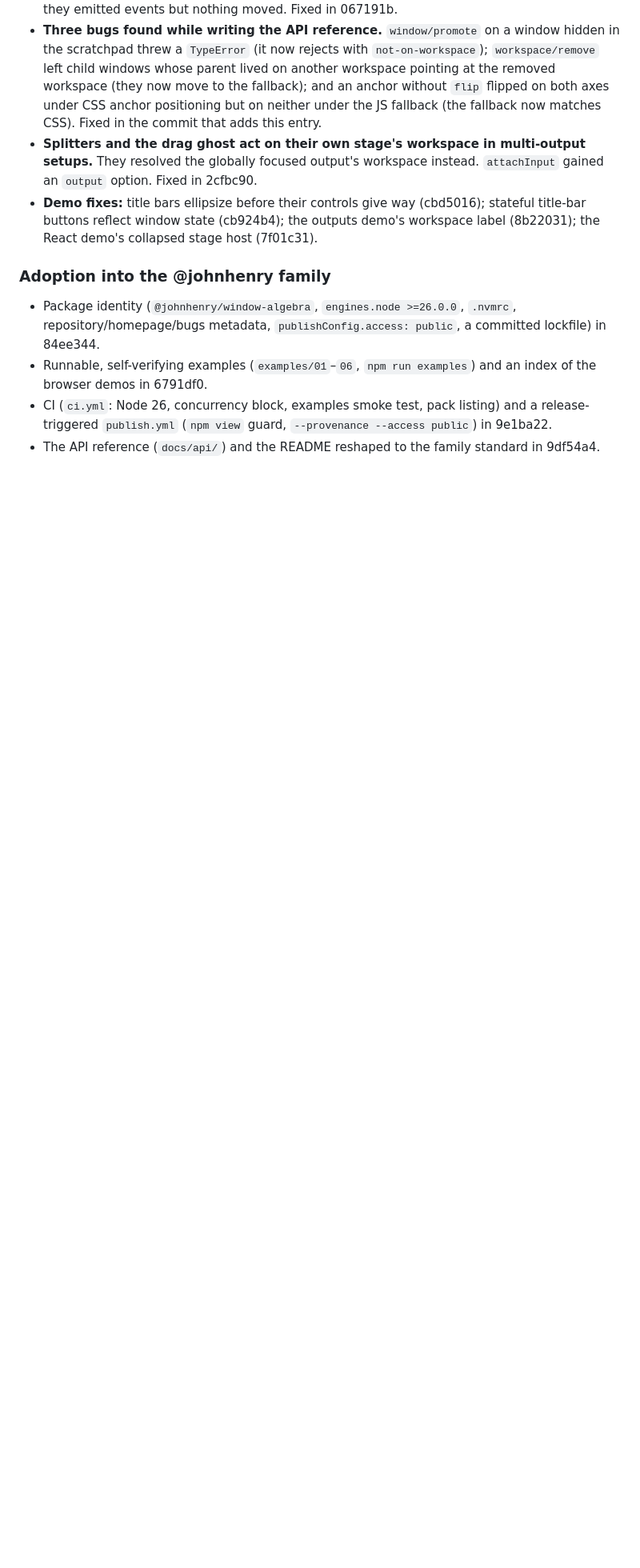
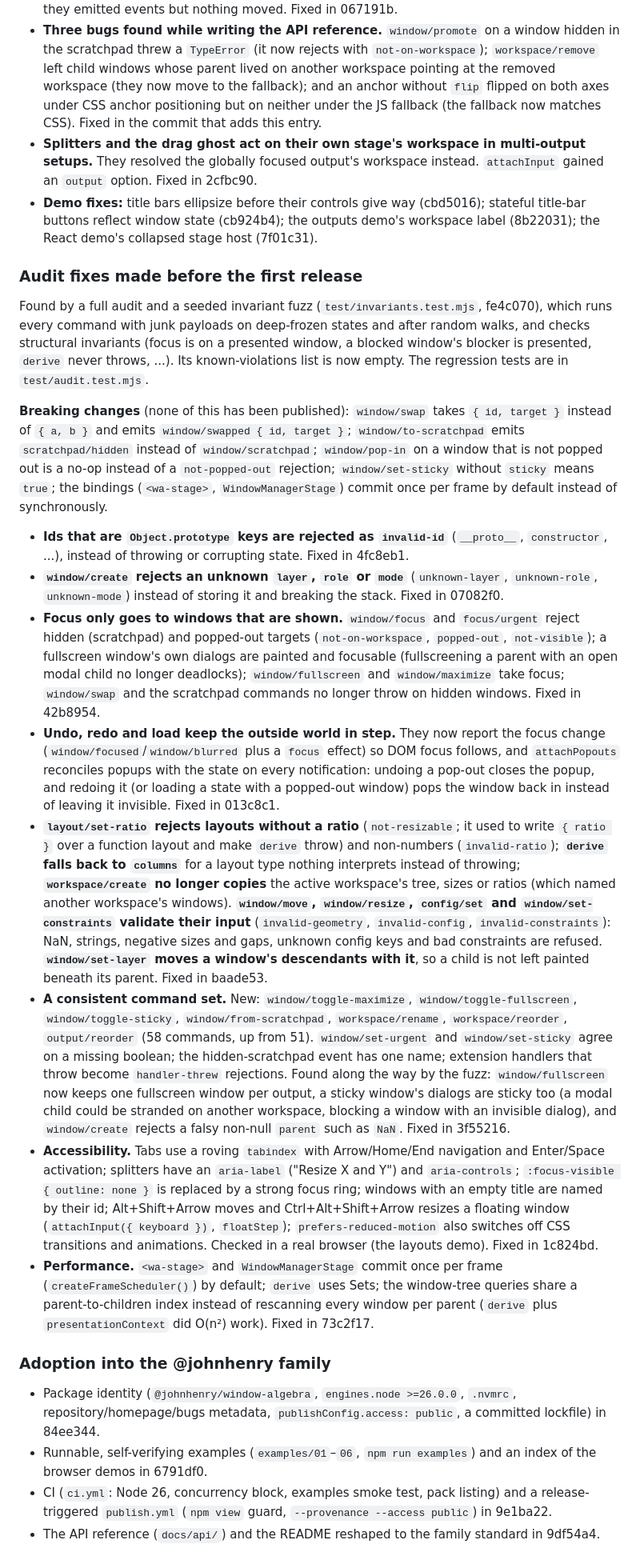
Before and after one commit to johnhenry/window-algebra, a Markdown page: CHANGELOG.md, the part around the change. Shown at 80% size. Drawn GitHub-style; blank space fills up the shorter version.

```diff
--- a/CHANGELOG.md
+++ b/CHANGELOG.md
@@ -44,6 +44,21 @@ The history below predates the GitHub repository, so entries cite commit SHAs on
 - **Splitters and the drag ghost act on their own stage's workspace in multi-output setups.** They resolved the globally focused output's workspace instead. `attachInput` gained an `output` option. Fixed in 2cfbc90.
 - **Demo fixes:** title bars ellipsize before their controls give way (cbd5016); stateful title-bar buttons reflect window state (cb924b4); the outputs demo's workspace label (8b22031); the React demo's collapsed stage host (7f01c31).
 
+### Audit fixes made before the first release
+
+Found by a full audit and a seeded invariant fuzz (`test/invariants.test.mjs`, fe4c070), which runs every command with junk payloads on deep-frozen states and after random walks, and checks structural invariants (focus is on a presented window, a blocked window's blocker is presented, `derive` never throws, ...). Its known-violations list is now empty. The regression tests are in `test/audit.test.mjs`.
+
+**Breaking changes** (none of this has been published): `window/swap` takes `{ id, target }` instead of `{ a, b }` and emits `window/swapped { id, target }`; `window/to-scratchpad` emits `scratchpad/hidden` instead of `window/scratchpad`; `window/pop-in` on a window that is not popped out is a no-op instead of a `not-popped-out` rejection; `window/set-sticky` without `sticky` means `true`; the bindings (`<wa-stage>`, `WindowManagerStage`) commit once per frame by default instead of synchronously.
+
+- **Ids that are `Object.prototype` keys are rejected as `invalid-id`** (`__proto__`, `constructor`, ...), instead of throwing or corrupting state. Fixed in 4fc8eb1.
+- **`window/create` rejects an unknown `layer`, `role` or `mode`** (`unknown-layer`, `unknown-role`, `unknown-mode`) instead of storing it and breaking the stack. Fixed in 07082f0.
+- **Focus only goes to windows that are shown.** `window/focus` and `focus/urgent` reject hidden (scratchpad) and popped-out targets (`not-on-workspace`, `popped-out`, `not-visible`); a fullscreen window's own dialogs are painted and focusable (fullscreening a parent with an open modal child no longer deadlocks); `window/fullscreen` and `window/maximize` take focus; `window/swap` and the scratchpad commands no longer throw on hidden windows. Fixed in 42b8954.
+- **Undo, redo and load keep the outside world in step.** They now report the focus change (`window/focused`/`window/blurred` plus a `focus` effect) so DOM focus follows, and `attachPopouts` reconciles popups with the state on every notification: undoing a pop-out closes the popup, and redoing it (or loading a state with a popped-out window) pops the window back in instead of leaving it invisible. Fixed in 013c8c1.
+- **`layout/set-ratio` rejects layouts without a ratio** (`not-resizable`; it used to write `{ ratio }` over a function layout and make `derive` throw) and non-numbers (`invalid-ratio`); **`derive` falls back to `columns`** for a layout type nothing interprets instead of throwing; **`workspace/create` no longer copies** the active workspace's tree, sizes or ratios (which named another workspace's windows). **`window/move`, `window/resize`, `config/set` and `window/set-constraints` validate their input** (`invalid-geometry`, `invalid-config`, `invalid-constraints`): NaN, strings, negative sizes and gaps, unknown config keys and bad constraints are refused. **`window/set-layer` moves a window's descendants with it**, so a child is not left painted beneath its parent. Fixed in baade53.
+- **A consistent command set.** New: `window/toggle-maximize`, `window/toggle-fullscreen`, `window/toggle-sticky`, `window/from-scratchpad`, `workspace/rename`, `workspace/reorder`, `output/reorder` (58 commands, up from 51). `window/set-urgent` and `window/set-sticky` agree on a missing boolean; the hidden-scratchpad event has one name; extension handlers that throw become `handler-threw` rejections. Found along the way by the fuzz: `window/fullscreen` now keeps one fullscreen window per output, a sticky window's dialogs are sticky too (a modal child could be stranded on another workspace, blocking a window with an invisible dialog), and `window/create` rejects a falsy non-null `parent` such as `NaN`. Fixed in 3f55216.
+- **Accessibility.** Tabs use a roving `tabindex` with Arrow/Home/End navigation and Enter/Space activation; splitters have an `aria-label` ("Resize X and Y") and `aria-controls`; `:focus-visible { outline: none }` is replaced by a strong focus ring; windows with an empty title are named by their id; Alt+Shift+Arrow moves and Ctrl+Alt+Shift+Arrow resizes a floating window (`attachInput({ keyboard })`, `floatStep`); `prefers-reduced-motion` also switches off CSS transitions and animations. Checked in a real browser (the layouts demo). Fixed in 1c824bd.
+- **Performance.** `<wa-stage>` and `WindowManagerStage` commit once per frame (`createFrameScheduler()`) by default; `derive` uses Sets; the window-tree queries share a parent-to-children index instead of rescanning every window per parent (`derive` plus `presentationContext` did O(n²) work). Fixed in 73c2f17.
+
 ### Adoption into the @johnhenry family
 
 - Package identity (`@johnhenry/window-algebra`, `engines.node >=26.0.0`, `.nvmrc`, repository/homepage/bugs metadata, `publishConfig.access: public`, a committed lockfile) in 84ee344.
```
Also changed, not shown: AGENTS.md (+1 -1 lines), README.md (+3 -0 lines).
